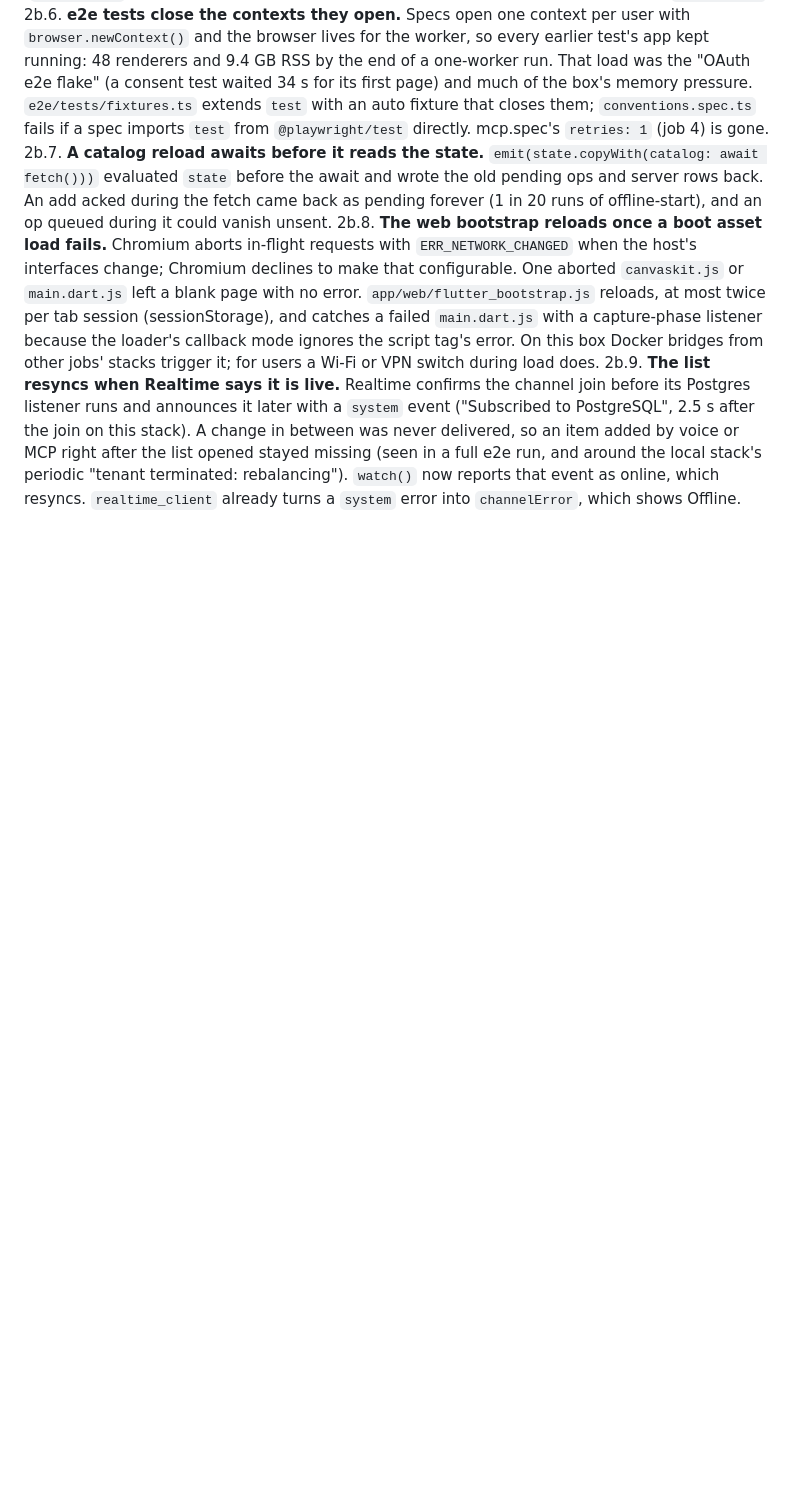
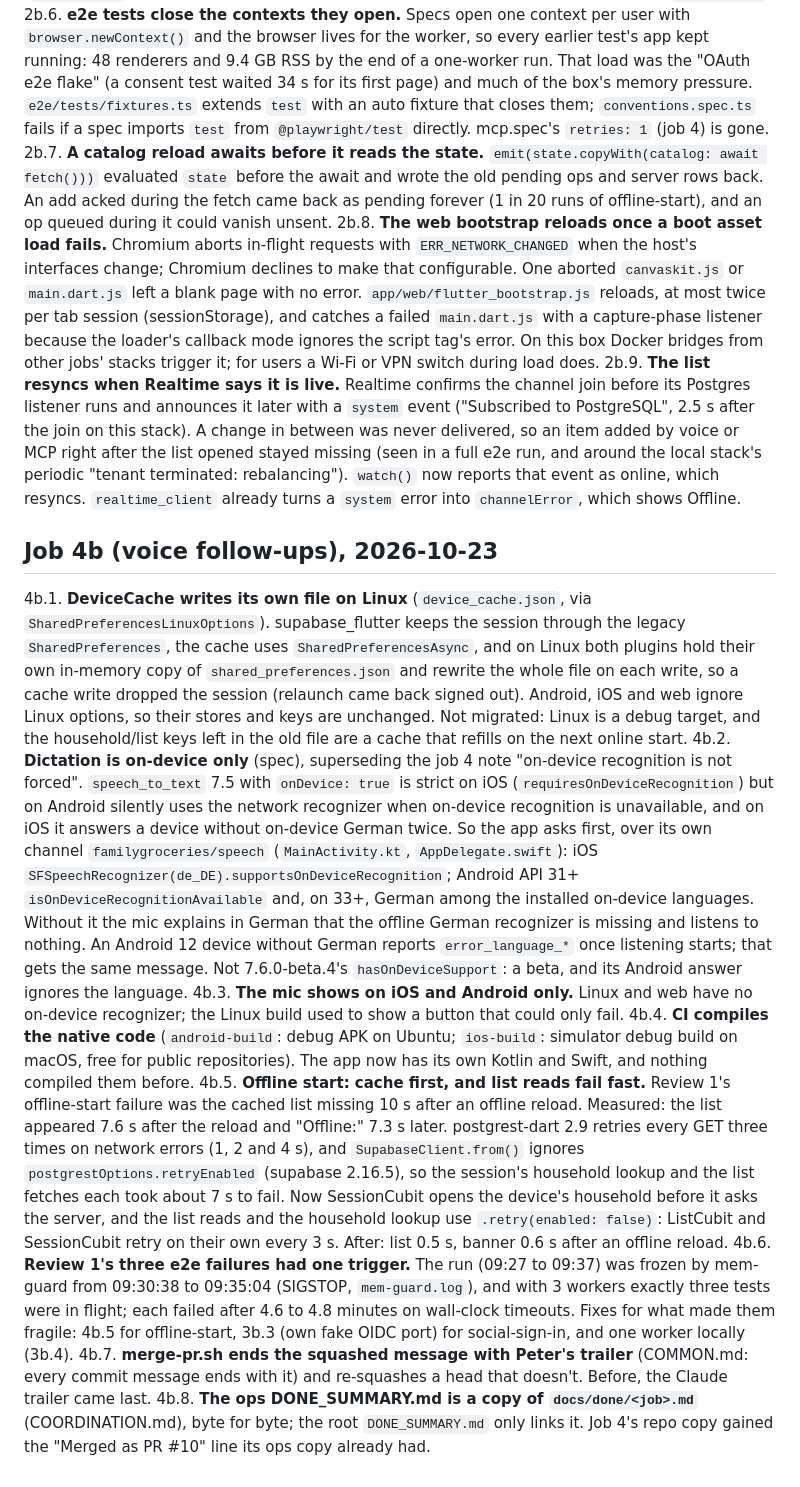
Before and after one commit to peter-trost/family-groceries, a Markdown page: docs/DECISIONS.md, the part around the change. GitHub-like rendering; blank space fills up the shorter version.

Commit message:
Decisions and NEEDS_PETER for job 4b
Co-Authored-By: Claude Opus 5.5 <noreply@anthropic.com>
Co-authored-by: Peter Trost <peter@petertrost.com>

```diff
--- a/docs/DECISIONS.md
+++ b/docs/DECISIONS.md
@@ -607,3 +607,62 @@ Numbered 3.x so parallel jobs don't collide. Details and sources: `docs/MCP.md`.
       "tenant terminated: rebalancing"). `watch()` now reports that event as
       online, which resyncs. `realtime_client` already turns a `system`
       error into `channelError`, which shows Offline.
+
+## Job 4b (voice follow-ups), 2026-10-23
+
+4b.1. **DeviceCache writes its own file on Linux** (`device_cache.json`, via
+      `SharedPreferencesLinuxOptions`). supabase_flutter keeps the session
+      through the legacy `SharedPreferences`, the cache uses
+      `SharedPreferencesAsync`, and on Linux both plugins hold their own
+      in-memory copy of `shared_preferences.json` and rewrite the whole file
+      on each write, so a cache write dropped the session (relaunch came back
+      signed out). Android, iOS and web ignore Linux options, so their stores
+      and keys are unchanged. Not migrated: Linux is a debug target, and the
+      household/list keys left in the old file are a cache that refills on
+      the next online start.
+4b.2. **Dictation is on-device only** (spec), superseding the job 4 note
+      "on-device recognition is not forced". `speech_to_text` 7.5 with
+      `onDevice: true` is strict on iOS (`requiresOnDeviceRecognition`) but on
+      Android silently uses the network recognizer when on-device
+      recognition is unavailable, and on iOS it answers a device without
+      on-device German twice. So the app asks first, over its own channel
+      `familygroceries/speech` (`MainActivity.kt`, `AppDelegate.swift`): iOS
+      `SFSpeechRecognizer(de_DE).supportsOnDeviceRecognition`; Android API 31+
+      `isOnDeviceRecognitionAvailable` and, on 33+, German among the installed
+      on-device languages. Without it the mic explains in German that the
+      offline German recognizer is missing and listens to nothing. An Android
+      12 device without German reports `error_language_*` once listening
+      starts; that gets the same message. Not 7.6.0-beta.4's
+      `hasOnDeviceSupport`: a beta, and its Android answer ignores the
+      language.
+4b.3. **The mic shows on iOS and Android only.** Linux and web have no
+      on-device recognizer; the Linux build used to show a button that could
+      only fail.
+4b.4. **CI compiles the native code** (`android-build`: debug APK on
+      Ubuntu; `ios-build`: simulator debug build on macOS, free for public
+      repositories). The app now has its own Kotlin and Swift, and nothing
+      compiled them before.
+4b.5. **Offline start: cache first, and list reads fail fast.** Review 1's
+      offline-start failure was the cached list missing 10 s after an offline
+      reload. Measured: the list appeared 7.6 s after the reload and
+      "Offline:" 7.3 s later. postgrest-dart 2.9 retries every GET three
+      times on network errors (1, 2 and 4 s), and `SupabaseClient.from()`
+      ignores `postgrestOptions.retryEnabled` (supabase 2.16.5), so the
+      session's household lookup and the list fetches each took about 7 s to
+      fail. Now SessionCubit opens the device's household before it asks the
+      server, and the list reads and the household lookup use
+      `.retry(enabled: false)`: ListCubit and SessionCubit retry on their own
+      every 3 s. After: list 0.5 s, banner 0.6 s after an offline reload.
+4b.6. **Review 1's three e2e failures had one trigger.** The run (09:27 to
+      09:37) was frozen by mem-guard from 09:30:38 to 09:35:04 (SIGSTOP,
+      `mem-guard.log`), and with 3 workers exactly three tests were in
+      flight; each failed after 4.6 to 4.8 minutes on wall-clock timeouts.
+      Fixes for what made them fragile: 4b.5 for offline-start, 3b.3 (own
+      fake OIDC port) for social-sign-in, and one worker locally (3b.4).
+4b.7. **merge-pr.sh ends the squashed message with Peter's trailer**
+      (COMMON.md: every commit message ends with it) and re-squashes a head
+      that doesn't. Before, the Claude trailer came last.
+4b.8. **The ops DONE_SUMMARY.md is a copy of `docs/done/<job>.md`**
+      (COORDINATION.md), byte for byte; the root `DONE_SUMMARY.md` only links
+      it. Job 4's repo copy gained the "Merged as PR #10" line its ops copy
+      already had.
```
Also changed, not shown: docs/NEEDS_PETER.md (+16 -0 lines).
